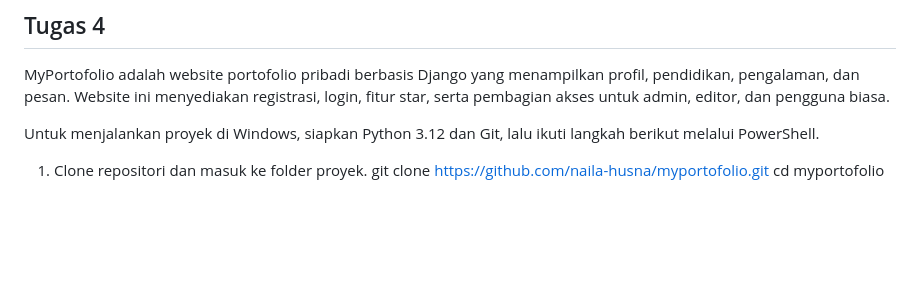
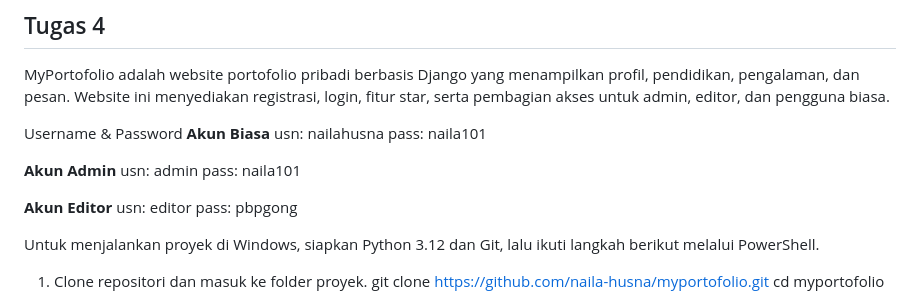
Before and after one commit to naila-husna/myportofolio, a Markdown page: README.md, the part around the change. GitHub-like rendering; blank space fills up the shorter version.

Commit message:
docs: final add

```diff
--- a/README.md
+++ b/README.md
@@ -57,6 +57,19 @@ Log chat: https://chatgpt.com/share/6ab13cbb-8250-83ec-872b-11061ef41662
 ## Tugas 4
 MyPortofolio adalah website portofolio pribadi berbasis Django yang menampilkan profil, pendidikan, pengalaman, dan pesan. Website ini menyediakan registrasi, login, fitur star, serta pembagian akses untuk admin, editor, dan pengguna biasa.
 
+Username & Password
+__Akun Biasa__
+usn: nailahusna
+pass: naila101
+
+__Akun Admin__
+usn: admin
+pass: naila101
+
+__Akun Editor__
+usn: editor
+pass: pbpgong
+
 Untuk menjalankan proyek di Windows, siapkan Python 3.12 dan Git, lalu ikuti langkah berikut melalui PowerShell.
 
 1. Clone repositori dan masuk ke folder proyek.
```
